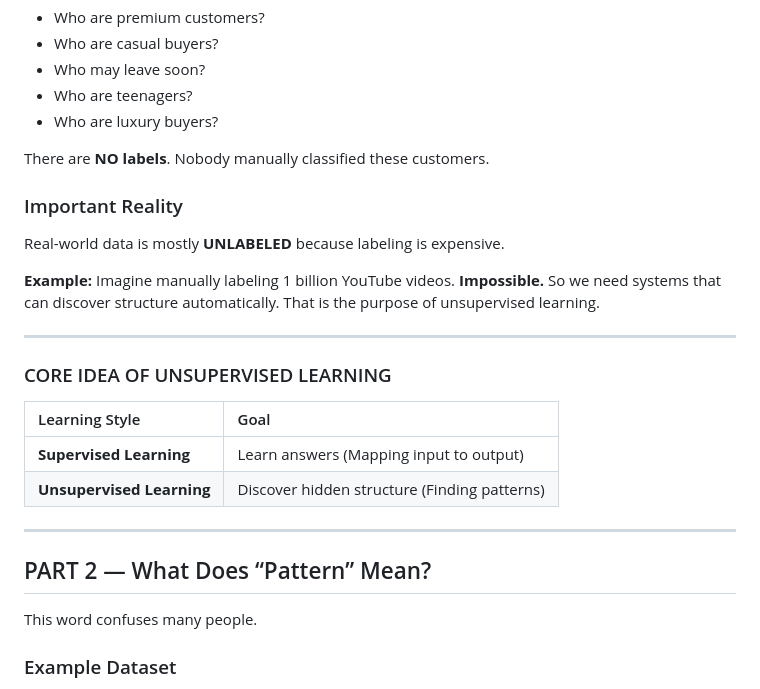
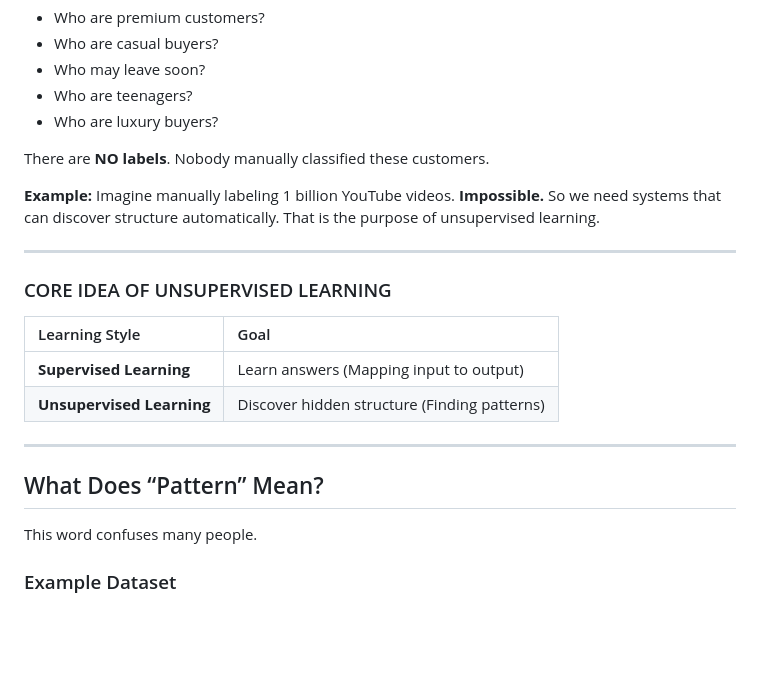
Before and after one commit to Hari-Nikesh-R/gen-ai-notebook, a Markdown page: day2_ml_model_and_handson/unsupervised_learning/README.md, the part around one of its changes. GitHub-like rendering; blank space fills up the shorter version.

```diff
--- a/day2_ml_model_and_handson/unsupervised_learning/README.md
+++ b/day2_ml_model_and_handson/unsupervised_learning/README.md
@@ -10,9 +10,6 @@ But you **DO NOT** know:
 - Who are luxury buyers?
 
 There are **NO labels**. Nobody manually classified these customers.
-
-### Important Reality
-Real-world data is mostly **UNLABELED** because labeling is expensive.
 
 **Example:** Imagine manually labeling 1 billion YouTube videos. **Impossible.** So we need systems that can discover structure automatically. That is the purpose of unsupervised learning.
 
@@ -27,7 +24,7 @@ Real-world data is mostly **UNLABELED** because labeling is expensive.
 
 ---
 
-## PART 2 — What Does “Pattern” Mean?
+## What Does “Pattern” Mean?
 
 This word confuses many people.
 
```
Also changed, not shown: other parts of day2_ml_model_and_handson/unsupervised_learning/README.md (+11 -25 lines), day2_ml_model_and_handson/README.md (+3 -3 lines).
